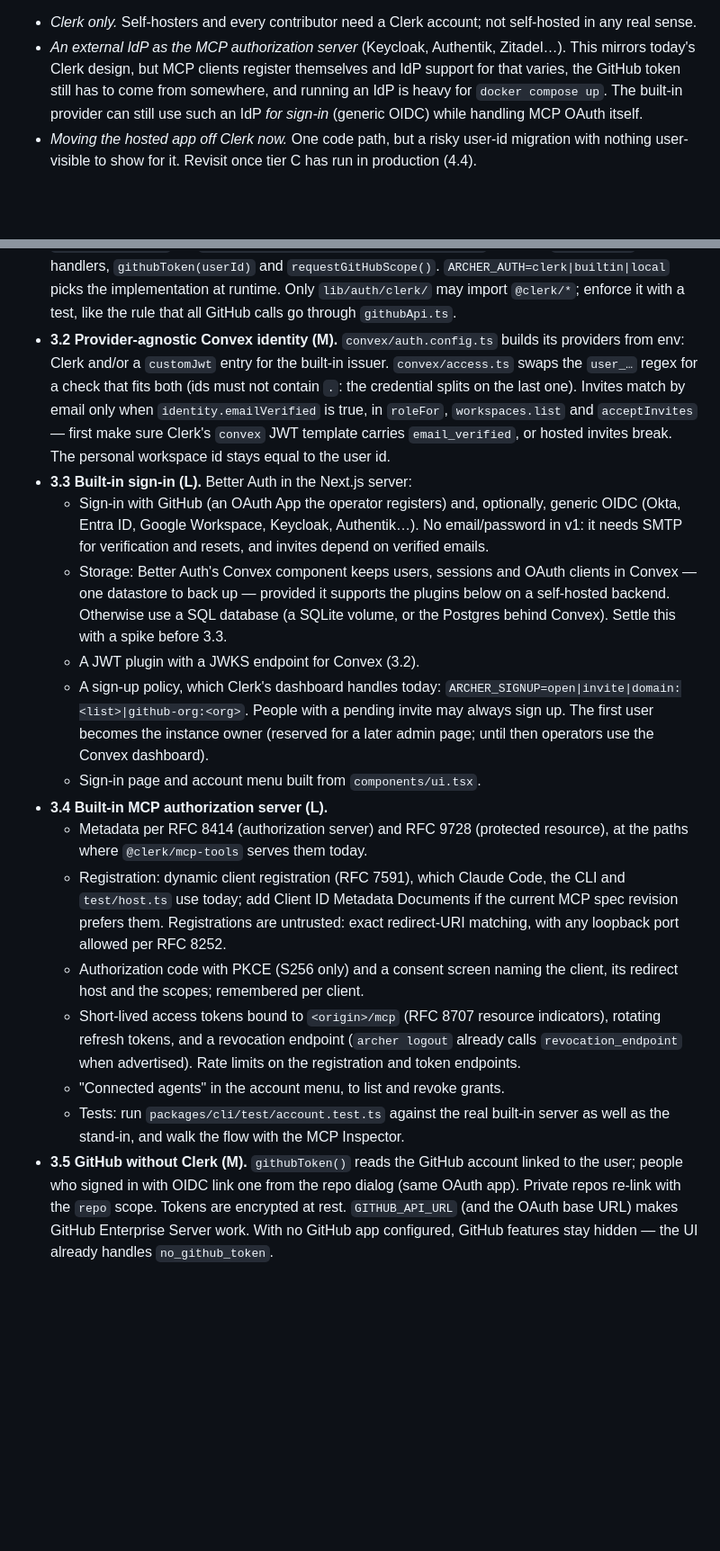
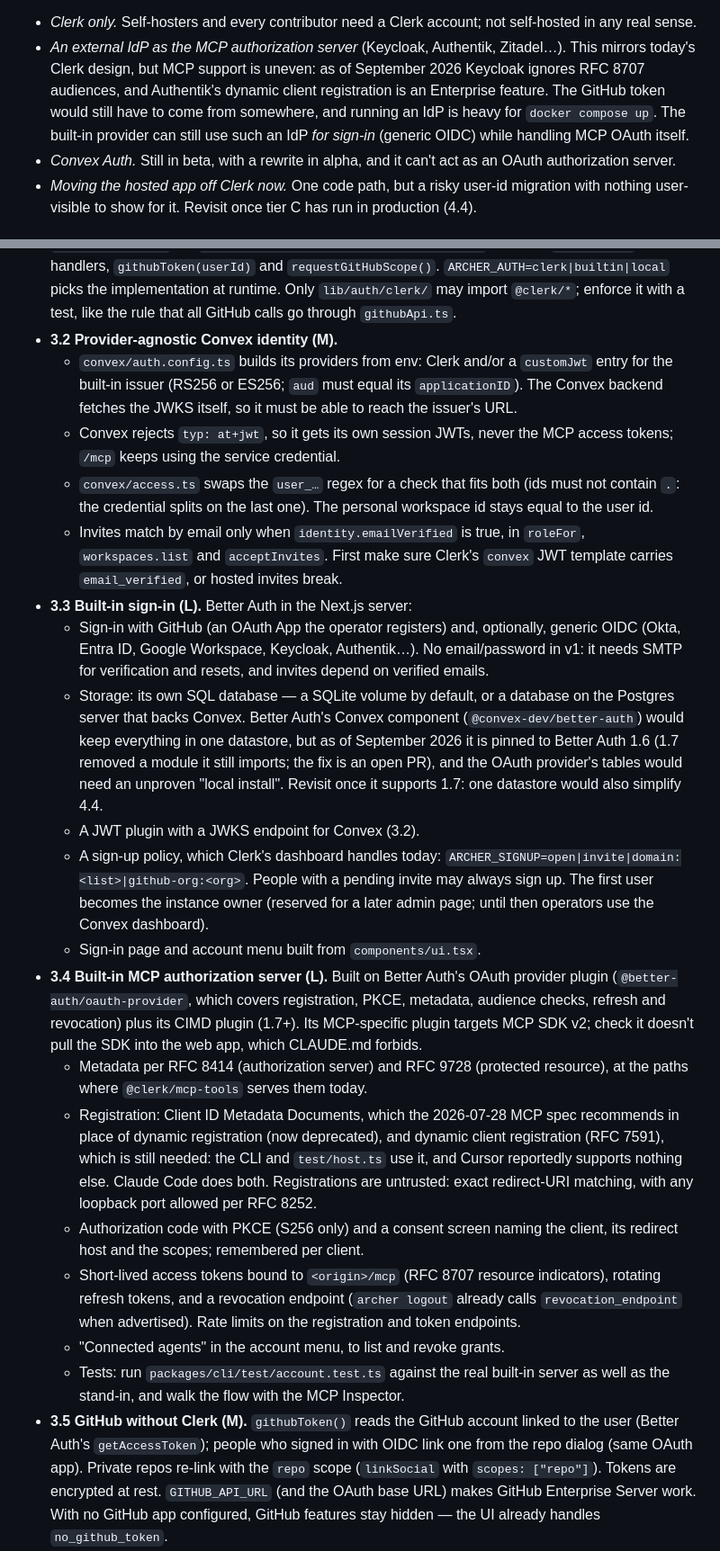
Before and after one commit to tom-byrn/Archer, a Markdown page: docs/open-source-plan.md, 2 parts joined by grey strips. Shown at 90% size. Rendered like a GitHub page; blank space fills up the shorter version.

```diff
--- a/docs/open-source-plan.md
+++ b/docs/open-source-plan.md
@@ -155,11 +156,14 @@ clients and the CLI. Rejected:
 - *Clerk only.* Self-hosters and every contributor need a Clerk account; not
   self-hosted in any real sense.
 - *An external IdP as the MCP authorization server* (Keycloak, Authentik,
-  Zitadel…). This mirrors today's Clerk design, but MCP clients register
-  themselves and IdP support for that varies, the GitHub token still has to
-  come from somewhere, and running an IdP is heavy for `docker compose up`.
-  The built-in provider can still use such an IdP *for sign-in* (generic
-  OIDC) while handling MCP OAuth itself.
+  Zitadel…). This mirrors today's Clerk design, but MCP support is uneven: as
+  of September 2026 Keycloak ignores RFC 8707 audiences, and Authentik's
+  dynamic client registration is an Enterprise feature. The GitHub token
+  would still have to come from somewhere, and running an IdP is heavy for
+  `docker compose up`. The built-in provider can still use such an
+  IdP *for sign-in* (generic OIDC) while handling MCP OAuth itself.
+- *Convex Auth.* Still in beta, with a rewrite in alpha, and it can't act as
+  an OAuth authorization server.
 - *Moving the hosted app off Clerk now.* One code path, but a risky user-id
   migration with nothing user-visible to show for it. Revisit once tier C has
   run in production (4.4).
@@ -343,24 +358,31 @@ What Clerk does today, and what replaces it:
   `ARCHER_AUTH=clerk|builtin|local` picks the implementation at runtime. Only
   `lib/auth/clerk/` may import `@clerk/*`; enforce it with a test, like the
   rule that all GitHub calls go through `githubApi.ts`.
-- **3.2 Provider-agnostic Convex identity (M).** `convex/auth.config.ts`
-  builds its providers from env: Clerk and/or a `customJwt` entry for the
-  built-in issuer. `convex/access.ts` swaps the `user_…` regex for a check
-  that fits both (ids must not contain `.`: the credential splits on the last
-  one). Invites match by email only when `identity.emailVerified` is true, in
-  `roleFor`, `workspaces.list` and `acceptInvites` — first make sure Clerk's
-  `convex` JWT template carries `email_verified`, or hosted invites break.
-  The personal workspace id stays equal to the user id.
+- **3.2 Provider-agnostic Convex identity (M).**
+  - `convex/auth.config.ts` builds its providers from env: Clerk and/or a
+    `customJwt` entry for the built-in issuer (RS256 or ES256; `aud` must
+    equal its `applicationID`). The Convex backend fetches the JWKS itself,
+    so it must be able to reach the issuer's URL.
+  - Convex rejects `typ: at+jwt`, so it gets its own session JWTs, never the
+    MCP access tokens; `/mcp` keeps using the service credential.
+  - `convex/access.ts` swaps the `user_…` regex for a check that fits both
+    (ids must not contain `.`: the credential splits on the last one). The
+    personal workspace id stays equal to the user id.
+  - Invites match by email only when `identity.emailVerified` is true, in
+    `roleFor`, `workspaces.list` and `acceptInvites`. First make sure Clerk's
+    `convex` JWT template carries `email_verified`, or hosted invites break.
 - **3.3 Built-in sign-in (L).** Better Auth in the Next.js server:
   - Sign-in with GitHub (an OAuth App the operator registers) and, optionally,
     generic OIDC (Okta, Entra ID, Google Workspace, Keycloak, Authentik…). No
     email/password in v1: it needs SMTP for verification and resets, and
     invites depend on verified emails.
-  - Storage: Better Auth's Convex component keeps users, sessions and OAuth
-    clients in Convex — one datastore to back up — provided it supports the
-    plugins below on a self-hosted backend. Otherwise use a SQL database (a
-    SQLite volume, or the Postgres behind Convex). Settle this with a spike
-    before 3.3.
+  - Storage: its own SQL database — a SQLite volume by default, or a
+    database on the Postgres server that backs Convex. Better Auth's Convex
+    component (`@convex-dev/better-auth`) would keep everything in one
+    datastore, but as of September 2026 it is pinned to Better Auth 1.6 (1.7
+    removed a module it still imports; the fix is an open PR), and the OAuth
+    provider's tables would need an unproven "local install". Revisit once it
+    supports 1.7: one datastore would also simplify 4.4.
   - A JWT plugin with a JWKS endpoint for Convex (3.2).
   - A sign-up policy, which Clerk's dashboard handles today:
     `ARCHER_SIGNUP=open|invite|domain:<list>|github-org:<org>`. People with a
@@ -368,13 +390,19 @@ What Clerk does today, and what replaces it:
     owner (reserved for a later admin page; until then operators use the
     Convex dashboard).
   - Sign-in page and account menu built from `components/ui.tsx`.
-- **3.4 Built-in MCP authorization server (L).**
+- **3.4 Built-in MCP authorization server (L).** Built on Better Auth's
+  OAuth provider plugin (`@better-auth/oauth-provider`, which covers
+  registration, PKCE, metadata, audience checks, refresh and revocation) plus
+  its CIMD plugin (1.7+). Its MCP-specific plugin targets MCP SDK v2; check it
+  doesn't pull the SDK into the web app, which CLAUDE.md forbids.
   - Metadata per RFC 8414 (authorization server) and RFC 9728 (protected
     resource), at the paths where `@clerk/mcp-tools` serves them today.
-  - Registration: dynamic client registration (RFC 7591), which Claude Code,
-    the CLI and `test/host.ts` use today; add Client ID Metadata Documents if
-    the current MCP spec revision prefers them. Registrations are untrusted:
-    exact redirect-URI matching, with any loopback port allowed per RFC 8252.
+  - Registration: Client ID Metadata Documents, which the 2026-07-28 MCP spec
+    recommends in place of dynamic registration (now deprecated), and dynamic
+    client registration (RFC 7591), which is still needed: the CLI and
+    `test/host.ts` use it, and Cursor reportedly supports nothing else.
+    Claude Code does both. Registrations are untrusted: exact redirect-URI
+    matching, with any loopback port allowed per RFC 8252.
   - Authorization code with PKCE (S256 only) and a consent screen naming the
     client, its redirect host and the scopes; remembered per client.
   - Short-lived access tokens bound to `<origin>/mcp` (RFC 8707 resource
@@ -385,9 +413,10 @@ What Clerk does today, and what replaces it:
   - Tests: run `packages/cli/test/account.test.ts` against the real built-in
     server as well as the stand-in, and walk the flow with the MCP Inspector.
 - **3.5 GitHub without Clerk (M).** `githubToken()` reads the GitHub account
-  linked to the user; people who signed in with OIDC link one from the repo
-  dialog (same OAuth app). Private repos re-link with the `repo` scope. Tokens
-  are encrypted at rest. `GITHUB_API_URL` (and the OAuth base URL) makes
+  linked to the user (Better Auth's `getAccessToken`); people who signed in
+  with OIDC link one from the repo dialog (same OAuth app). Private repos
+  re-link with the `repo` scope (`linkSocial` with `scopes: ["repo"]`).
+  Tokens are encrypted at rest. `GITHUB_API_URL` (and the OAuth base URL) makes
   GitHub Enterprise Server work. With no GitHub app configured, GitHub
   features stay hidden — the UI already handles `no_github_token`.
 - **3.6 Local single-user mode (M, optional).** `ARCHER_AUTH=local`: the
```
Also changed, not shown: other parts of docs/open-source-plan.md (+50 -30 lines).
